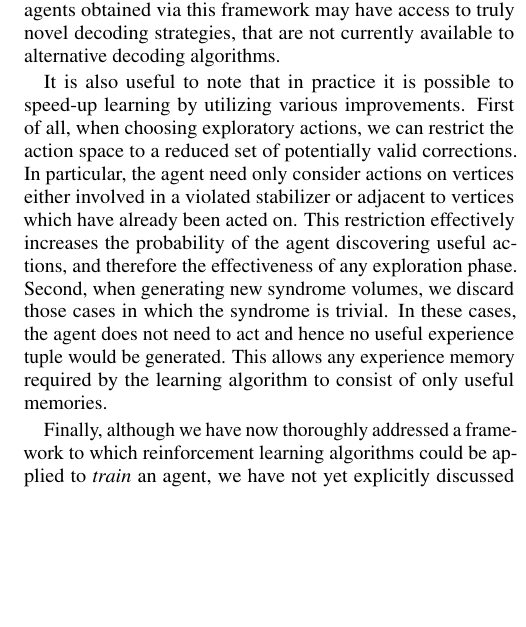
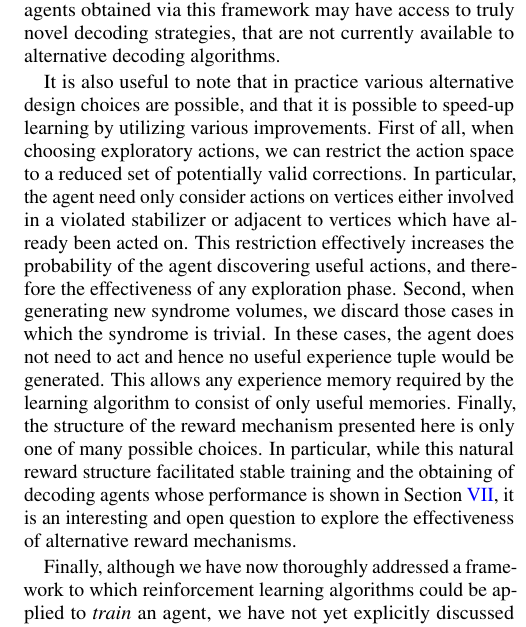
Before and after one commit to R-Sweke/DeepQ-Decoding, a LaTeX paper (manuscript/dq_decoding.tex): part of one column of page 8 of 15, cut so that both start at the same text, the shorter picture padded with empty space. Compiled offline with pdfLaTeX.

Commit message:
Finished Section V

```diff
--- a/manuscript/dq_decoding.tex
+++ b/manuscript/dq_decoding.tex
@@ -427,13 +427,15 @@
 	For example, if a rare event occurs and multiple measurement errors occur within the extraction of a syndrome volume, creating a highly ambiguous and difficult to decode input state, the agent may choose to only partially decode before requesting a new syndrome volume, in which hopefully less measurement errors will occur and the underlying error configuration may be less ambiguous.
 	As such, the decoding agents obtained via this framework may have access to truly novel decoding strategies, that are not currently available to alternative decoding algorithms.
 
-	It is also useful to note that in practice it is possible to speed-up learning by utilizing various improvements.
+	It is also useful to note that in practice various alternative design choices are possible, and that it is possible to speed-up learning by utilizing various improvements.
 	First of all, when choosing exploratory actions, we can restrict the action space to a reduced set of potentially valid corrections.
 	In particular, the agent need only consider actions on vertices either involved in a violated stabilizer or adjacent to vertices which have already been acted on.
 	This restriction effectively increases the probability of the agent discovering useful actions, and therefore the effectiveness of any exploration phase.
 	Second, when generating new syndrome volumes, we discard those cases in which the syndrome is trivial.
 	In these cases, the agent does not need to act and hence no useful experience tuple would be generated.
 	This allows any experience memory required by the learning algorithm to consist of only useful memories.
+	Finally, the structure of the reward mechanism presented here is only one of many possible choices.
+	In particular, while this natural reward structure facilitated stable training and the obtaining of decoding agents whose performance is shown in Section \ref{s:results}, it is an interesting and open question to explore the effectiveness of alternative reward mechanisms.
 
 	Finally, although we have now thoroughly addressed a framework to which reinforcement learning algorithms could be applied to \textit{train} an agent, we have not yet explicitly discussed the implementation of our $q$-function based agent and how it may be used to decode within an experimental setting.
 	As illustrated in Fig.~\ref{agent_decoding}, the latter problem is straightforwardly addressed.
```
Also changed, not shown: manuscript/dq_decoding.pdf.
